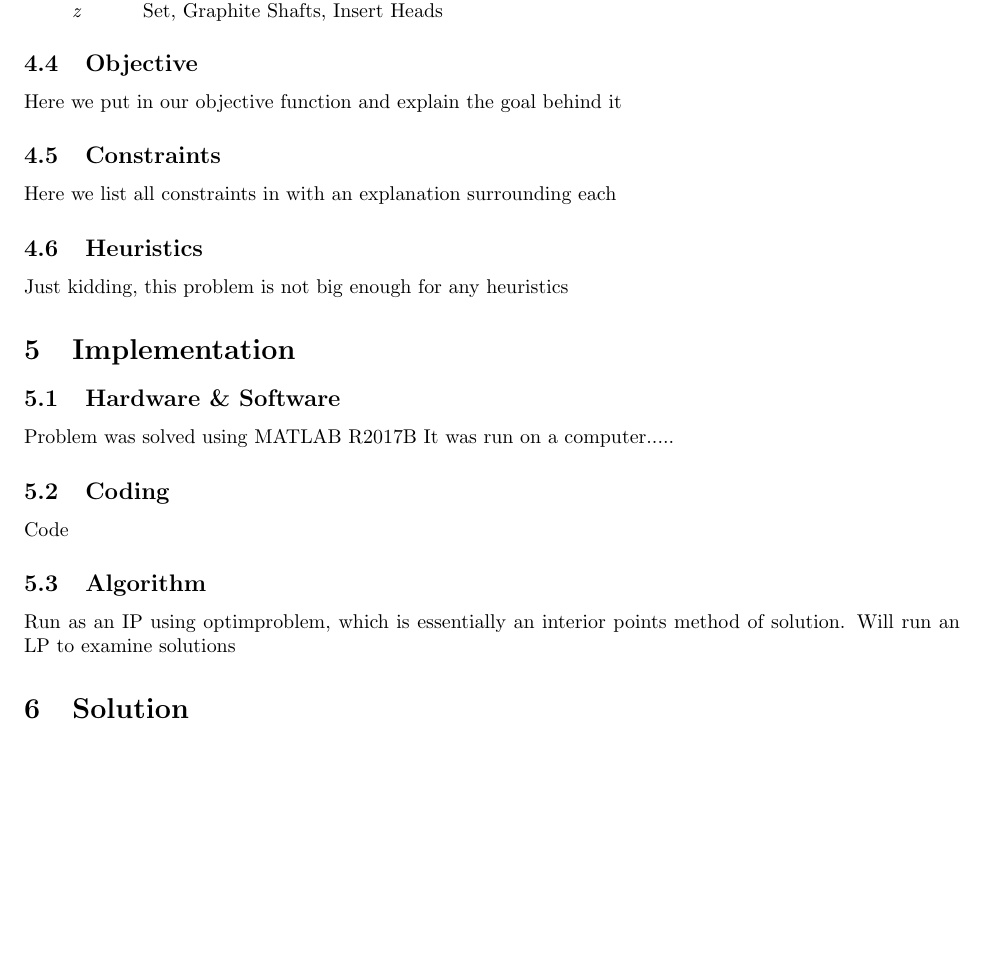
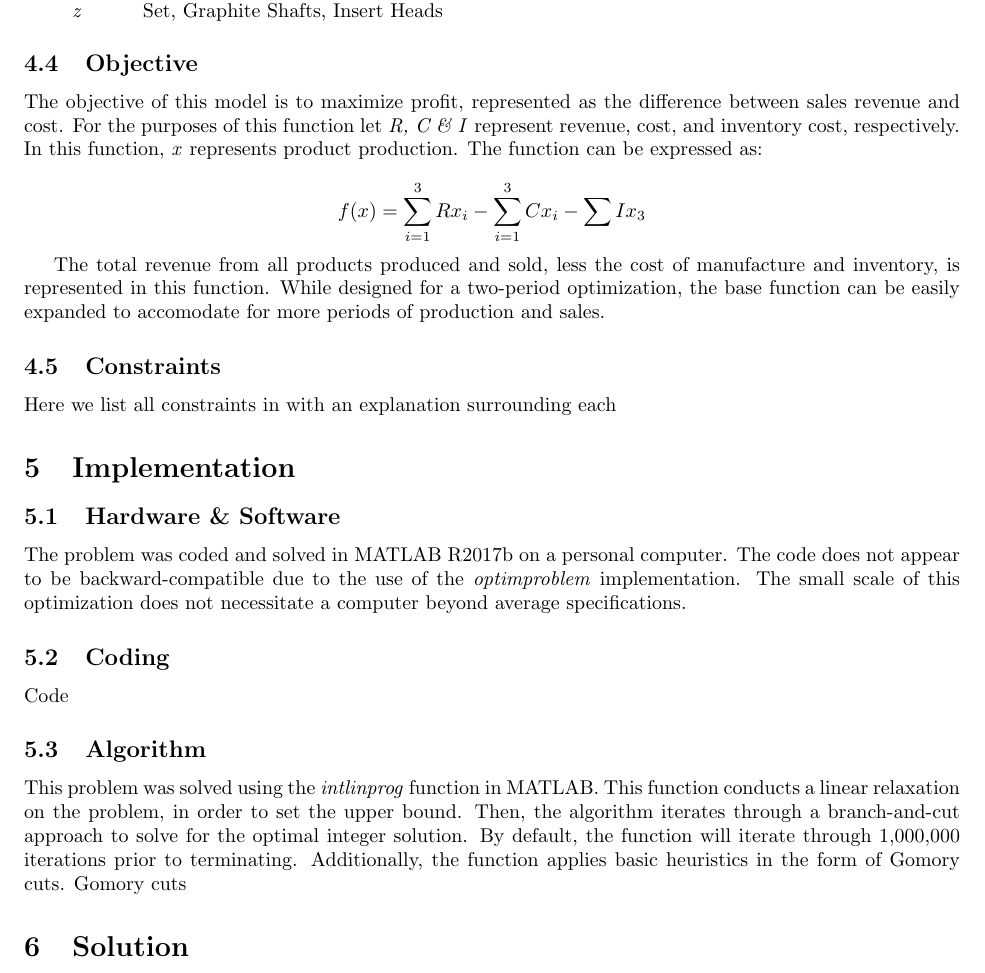
Before and after one commit to jdbul33/crispy-dollop, a LaTeX document (Paper.tex): part of page 3 of 5, cut so that both start at the same text, the shorter picture padded with empty space. Compiled offline with pdfLaTeX.

Commit message:
Obj Func

```diff
--- a/Paper.tex
+++ b/Paper.tex
@@ -54,19 +54,23 @@ it appears reasonable to incorporate the possibility of carryover of graphite st
 \textit{z} & Set, Graphite Shafts, Insert Heads \\
 \end{tabular}
 \subsection{Objective}
-Here we put in our objective function and explain the goal behind it
+The objective of this model is to maximize profit, represented as the difference between sales revenue and cost.  For the purposes of this function let \textit{R, C \& I} represent revenue, cost, and inventory cost, respectively.  In this function, \textit{x} represents product production.  The function can be expressed as:
+
+$$f(x) = \sum_{i=1}^{3}Rx_{i} - \sum_{i=1}^{3}Cx_{i} - \sum Ix_{3} $$
+
+The total revenue from all products produced and sold, less the cost of manufacture and inventory, is represented in this function.  While designed for a two-period optimization, the base function can be easily expanded to accomodate for more periods of production and sales.
+
 \subsection{Constraints}
 Here we list all constraints in with an explanation surrounding each
-\subsection{Heuristics}
-Just kidding, this problem is not big enough for any heuristics
 \section{Implementation}
 \subsection{Hardware \& Software}
-Problem was solved using MATLAB R2017B  It was run on a computer.....
+The problem was coded and solved in MATLAB R2017b on a personal computer.  The code does not appear to be backward-compatible due to the use of the \textit{optimproblem} implementation.  The small scale of this optimization does not necessitate a computer beyond average specifications.
 \subsection{Coding}
 %Maybe insert a page of pseudocode here???????
 Code
 \subsection{Algorithm}
-Run as an IP using optimproblem, which is essentially an interior points method of solution.  Will run an LP to examine solutions
+This problem was solved using the \textit{intlinprog} function in MATLAB.  This function conducts a linear relaxation on the problem, in order to set the upper bound.  Then, the algorithm iterates through a branch-and-cut approach to solve for the optimal integer solution.  By default, the function
+will iterate through 1,000,000 iterations prior to terminating.  Additionally, the function applies basic heuristics in the form of Gomory cuts.  Gomory cuts
 \section{Solution}
 Explain results, compare to linear relaxation of the problem
 \par
```
Also changed, not shown: Paper.pdf, 1 other file.
